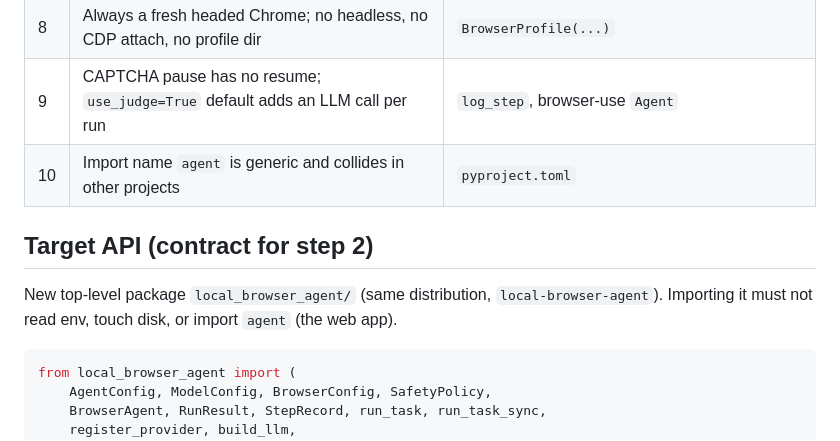
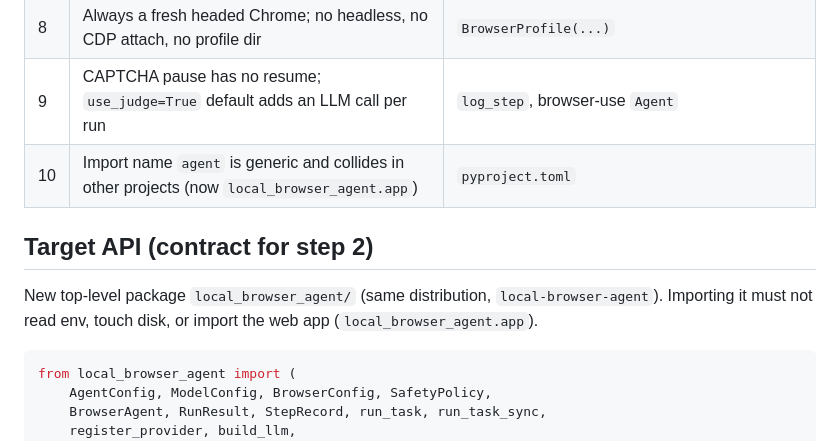
Before and after one commit to RogerFlores3113/search, a Markdown page: docs/FRAMEWORK_PLAN.md, the part around the change. GitHub-like rendering.

````diff
--- a/docs/FRAMEWORK_PLAN.md
+++ b/docs/FRAMEWORK_PLAN.md
@@ -24,12 +24,12 @@ that owns the loop; the web app, a CLI, an MCP server and an eval suite sit on t
 | 7 | Providers hard-coded to three | `build_llm` |
 | 8 | Always a fresh headed Chrome; no headless, no CDP attach, no profile dir | `BrowserProfile(...)` |
 | 9 | CAPTCHA pause has no resume; `use_judge=True` default adds an LLM call per run | `log_step`, browser-use `Agent` |
-| 10 | Import name `agent` is generic and collides in other projects | `pyproject.toml` |
+| 10 | Import name `agent` is generic and collides in other projects (now `local_browser_agent.app`) | `pyproject.toml` |
 
 ## Target API (contract for step 2)
 
 New top-level package `local_browser_agent/` (same distribution, `local-browser-agent`).
-Importing it must not read env, touch disk, or import `agent` (the web app).
+Importing it must not read env, touch disk, or import the web app (`local_browser_agent.app`).
 
 ```python
 from local_browser_agent import (
````
